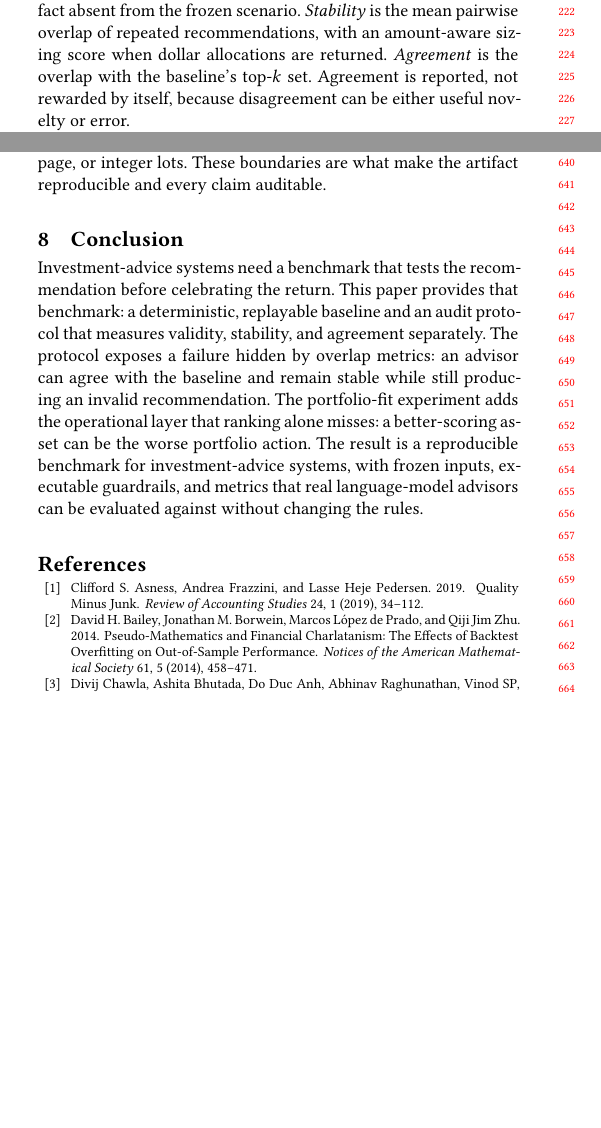
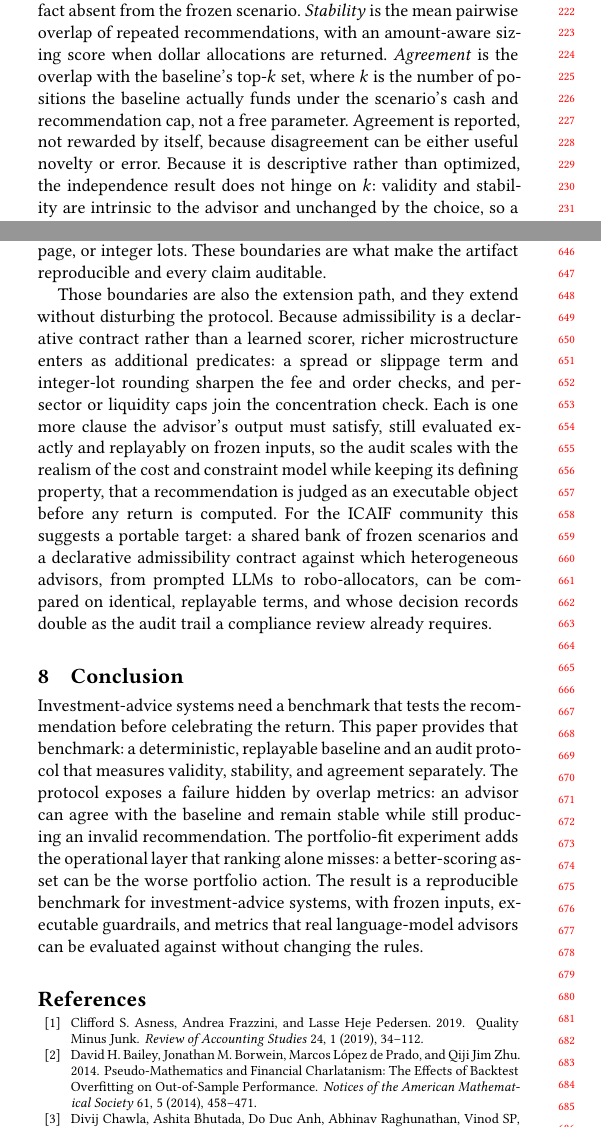
Before and after one commit to sidneibarbieri/arenawealth-pro, a LaTeX paper (paper/main.tex): two parts of the columns of pages 2 and 6 of 7, joined at a grey line, cut so that both start at the same text, the shorter picture padded with empty space. Compiled offline with pdfLaTeX.

Commit message:
Add top-k robustness note and a declarative-contract extension paragraph
Answer reviewer Q5 by fixing k to the baseline's funded position count (not a free
parameter) and noting that, because agreement is descriptive rather than
optimized, the independence result does not hinge on k. Add a discussion paragraph
showing the admissibility contract extends to spreads, slippage, integer lots, and
liquidity caps as additional predicates without changing the protocol, and frame
the portable-benchmark target for the community. Paper 7 pages, no undefined refs.

```diff
--- a/paper/main.tex
+++ b/paper/main.tex
@@ -248,8 +248,14 @@ ownership violation, no cash overrun, no below-floor order, no fee-worsening
 split, and no cited fact absent from the frozen scenario. \emph{Stability} is
 the mean pairwise overlap of repeated recommendations, with an amount-aware
 sizing score when dollar allocations are returned. \emph{Agreement} is the
-overlap with the baseline's top-$k$ set. Agreement is reported, not rewarded by
-itself, because disagreement can be either useful novelty or error.
+overlap with the baseline's top-$k$ set, where $k$ is the number of positions the
+baseline actually funds under the scenario's cash and recommendation cap, not a
+free parameter. Agreement is reported, not rewarded by itself, because
+disagreement can be either useful novelty or error. Because it is descriptive
+rather than optimized, the independence result does not hinge on $k$: validity
+and stability are intrinsic to the advisor and unchanged by the choice, so a
+different $k$, or a rank-correlation variant, would rescale agreement without
+altering which axis a failure appears on.
 
 The three axes do not substitute for one another. We show this with seven
 deterministic archetype controls: failure modes by construction, not model
@@ -668,6 +674,20 @@ fixed per-order tranche fees rather than spreads, taxes, slippage, or integer
 lots. These boundaries are what make the artifact reproducible and every claim
 auditable.
 
+Those boundaries are also the extension path, and they extend without disturbing
+the protocol. Because admissibility is a declarative contract rather than a
+learned scorer, richer microstructure enters as additional predicates: a spread
+or slippage term and integer-lot rounding sharpen the fee and order checks, and
+per-sector or liquidity caps join the concentration check. Each is one more
+clause the advisor's output must satisfy, still evaluated exactly and replayably
+on frozen inputs, so the audit scales with the realism of the cost and constraint
+model while keeping its defining property, that a recommendation is judged as an
+executable object before any return is computed. For the ICAIF community this
+suggests a portable target: a shared bank of frozen scenarios and a declarative
+admissibility contract against which heterogeneous advisors, from prompted LLMs
+to robo-allocators, can be compared on identical, replayable terms, and whose
+decision records double as the audit trail a compliance review already requires.
+
 \section{Conclusion}
 
 Investment-advice systems need a benchmark that tests the recommendation before
```
